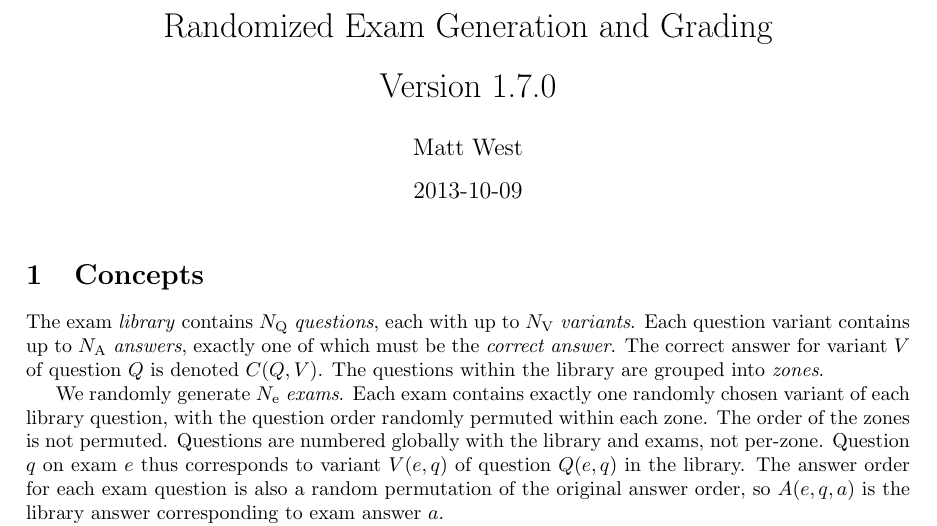
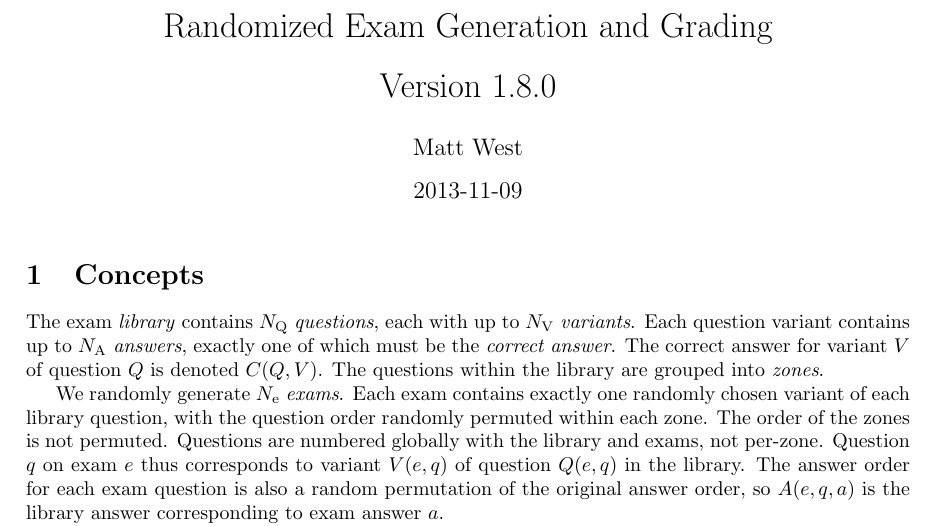
Before and after one commit to mwest1066/randexam, a LaTeX problem sheet (randexam.tex): part of page 1 of 11, cut so that both start at the same text. Compiled offline with pdfLaTeX.

Commit message:
bump version to 1.8.0

```diff
--- a/randexam.tex
+++ b/randexam.tex
@@ -7,9 +7,9 @@
 
 \begin{document}
 
-\title{Randomized Exam Generation and Grading\\[0.5em] Version 1.7.0}
+\title{Randomized Exam Generation and Grading\\[0.5em] Version 1.8.0}
 \author{Matt West}
-\date{2013-10-09}
+\date{2013-11-09}
 \maketitle
 
 \section{Concepts}
```
Also changed, not shown: Makefile, README.md, 2 other files.
